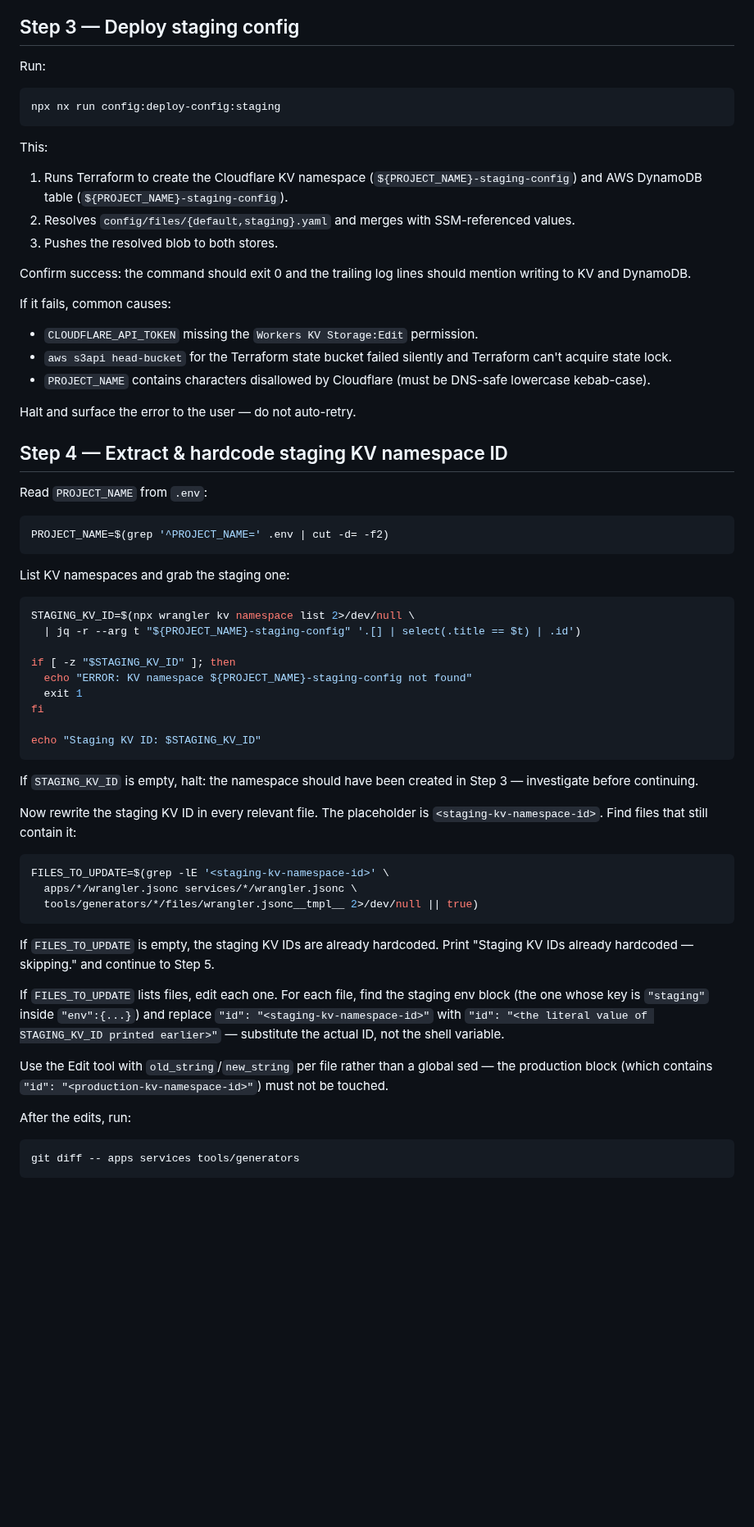
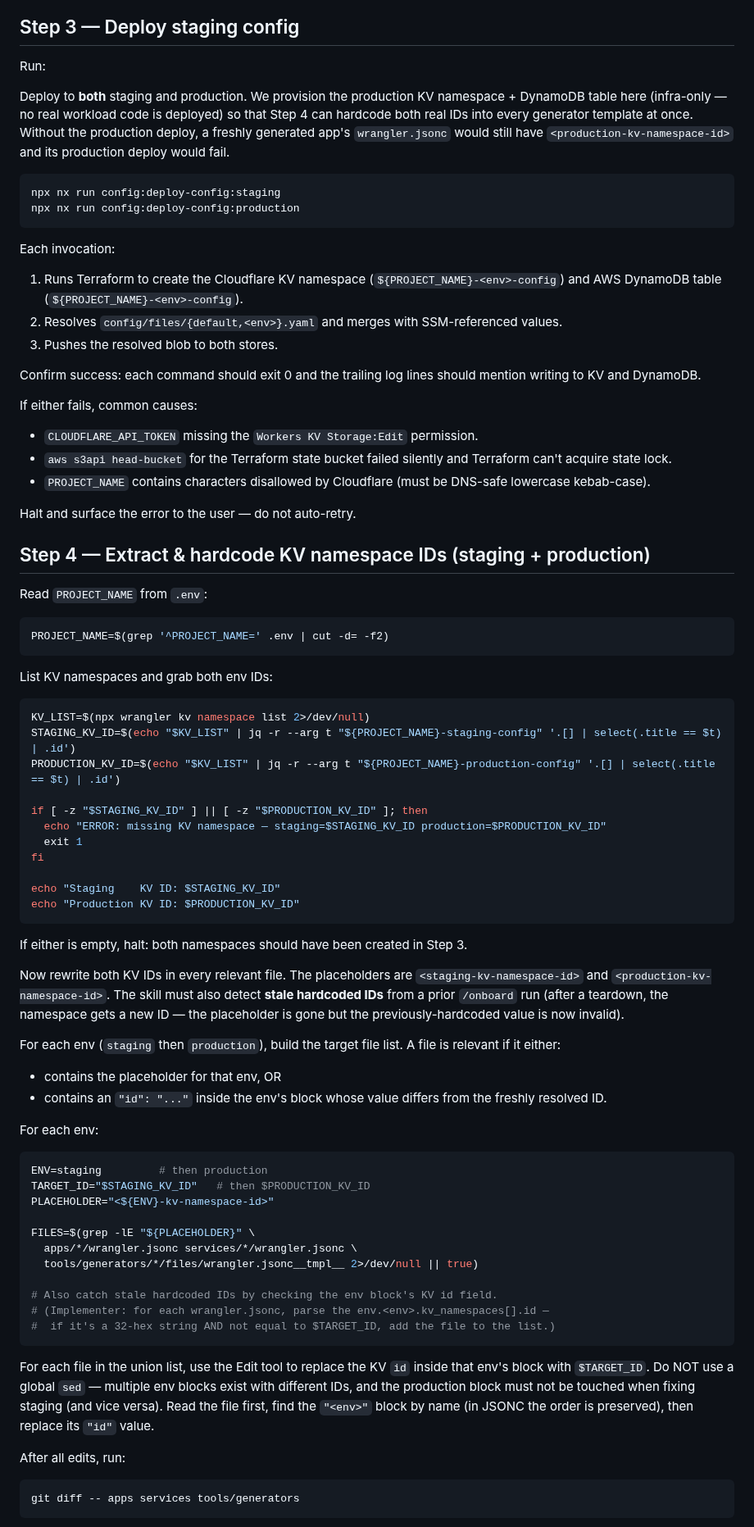
Before and after one commit to barrysteyn/nx-launchpad, a Markdown page: .claude/commands/onboard.md, the part around one of its changes. Shown at 82% size. GitHub-like rendering; blank space fills up the shorter version.

Commit message:
feat(onboard): provision config for both staging and production
The production KV namespace + DynamoDB table previously did not
exist until the first production deploy via CI. Until that happened,
every generated app's wrangler.jsonc carried <production-kv-namespace-id>
as a placeholder, and any first production deploy failed.

Provision production config infra during /onboard alongside staging
(infra-only — no workload code is deployed). Step 4 now extracts
BOTH KV namespace IDs and hardcodes them across all wrangler.jsonc
templates in one pass.

Step 4 also now detects stale hardcoded IDs from a prior /onboard
cycle (after teardown+rebuild, the namespace gets a new ID — the
placeholder is gone but the previously-hardcoded value is now
invalid). The placeholder-only filter from before silently skipped
those files.

The teardown skill now loops both staging and production to reverse
the new production provision.

````diff
--- a/.claude/commands/onboard.md
+++ b/.claude/commands/onboard.md
@@ -372,25 +372,28 @@ Print:
 
 Run:
 
+Deploy to **both** staging and production. We provision the production KV namespace + DynamoDB table here (infra-only — no real workload code is deployed) so that Step 4 can hardcode both real IDs into every generator template at once. Without the production deploy, a freshly generated app's `wrangler.jsonc` would still have `<production-kv-namespace-id>` and its production deploy would fail.
+
 ```bash
 npx nx run config:deploy-config:staging
+npx nx run config:deploy-config:production
 ```
 
-This:
-1. Runs Terraform to create the Cloudflare KV namespace (`${PROJECT_NAME}-staging-config`) and AWS DynamoDB table (`${PROJECT_NAME}-staging-config`).
-2. Resolves `config/files/{default,staging}.yaml` and merges with SSM-referenced values.
+Each invocation:
+1. Runs Terraform to create the Cloudflare KV namespace (`${PROJECT_NAME}-<env>-config`) and AWS DynamoDB table (`${PROJECT_NAME}-<env>-config`).
+2. Resolves `config/files/{default,<env>}.yaml` and merges with SSM-referenced values.
 3. Pushes the resolved blob to both stores.
 
-Confirm success: the command should exit 0 and the trailing log lines should mention writing to KV and DynamoDB.
+Confirm success: each command should exit 0 and the trailing log lines should mention writing to KV and DynamoDB.
 
-If it fails, common causes:
+If either fails, common causes:
 - `CLOUDFLARE_API_TOKEN` missing the `Workers KV Storage:Edit` permission.
 - `aws s3api head-bucket` for the Terraform state bucket failed silently and Terraform can't acquire state lock.
 - `PROJECT_NAME` contains characters disallowed by Cloudflare (must be DNS-safe lowercase kebab-case).
 
 Halt and surface the error to the user — do not auto-retry.
 
-## Step 4 — Extract & hardcode staging KV namespace ID
+## Step 4 — Extract & hardcode KV namespace IDs (staging + production)
 
 Read `PROJECT_NAME` from `.env`:
 
@@ -398,37 +401,49 @@ Read `PROJECT_NAME` from `.env`:
 PROJECT_NAME=$(grep '^PROJECT_NAME=' .env | cut -d= -f2)
 ```
 
-List KV namespaces and grab the staging one:
+List KV namespaces and grab both env IDs:
 
 ```bash
-STAGING_KV_ID=$(npx wrangler kv namespace list 2>/dev/null \
-  | jq -r --arg t "${PROJECT_NAME}-staging-config" '.[] | select(.title == $t) | .id')
+KV_LIST=$(npx wrangler kv namespace list 2>/dev/null)
+STAGING_KV_ID=$(echo "$KV_LIST" | jq -r --arg t "${PROJECT_NAME}-staging-config" '.[] | select(.title == $t) | .id')
+PRODUCTION_KV_ID=$(echo "$KV_LIST" | jq -r --arg t "${PROJECT_NAME}-production-config" '.[] | select(.title == $t) | .id')
 
-if [ -z "$STAGING_KV_ID" ]; then
-  echo "ERROR: KV namespace ${PROJECT_NAME}-staging-config not found"
+if [ -z "$STAGING_KV_ID" ] || [ -z "$PRODUCTION_KV_ID" ]; then
+  echo "ERROR: missing KV namespace — staging=$STAGING_KV_ID production=$PRODUCTION_KV_ID"
   exit 1
 fi
 
-echo "Staging KV ID: $STAGING_KV_ID"
+echo "Staging    KV ID: $STAGING_KV_ID"
+echo "Production KV ID: $PRODUCTION_KV_ID"
 ```
 
-If `STAGING_KV_ID` is empty, halt: the namespace should have been created in Step 3 — investigate before continuing.
+If either is empty, halt: both namespaces should have been created in Step 3.
 
-Now rewrite the staging KV ID in every relevant file. The placeholder is `<staging-kv-namespace-id>`. Find files that still contain it:
+Now rewrite both KV IDs in every relevant file. The placeholders are `<staging-kv-namespace-id>` and `<production-kv-namespace-id>`. The skill must also detect **stale hardcoded IDs** from a prior `/onboard` run (after a teardown, the namespace gets a new ID — the placeholder is gone but the previously-hardcoded value is now invalid).
+
+For each env (`staging` then `production`), build the target file list. A file is relevant if it either:
+- contains the placeholder for that env, OR
+- contains an `"id": "..."` inside the env's block whose value differs from the freshly resolved ID.
+
+For each env:
 
 ```bash
-FILES_TO_UPDATE=$(grep -lE '<staging-kv-namespace-id>' \
+ENV=staging         # then production
+TARGET_ID="$STAGING_KV_ID"   # then $PRODUCTION_KV_ID
+PLACEHOLDER="<${ENV}-kv-namespace-id>"
+
+FILES=$(grep -lE "${PLACEHOLDER}" \
   apps/*/wrangler.jsonc services/*/wrangler.jsonc \
   tools/generators/*/files/wrangler.jsonc__tmpl__ 2>/dev/null || true)
+
+# Also catch stale hardcoded IDs by checking the env block's KV id field.
+# (Implementer: for each wrangler.jsonc, parse the env.<env>.kv_namespaces[].id —
+#  if it's a 32-hex string AND not equal to $TARGET_ID, add the file to the list.)
 ```
 
-If `FILES_TO_UPDATE` is empty, the staging KV IDs are already hardcoded. Print "Staging KV IDs already hardcoded — skipping." and continue to Step 5.
+For each file in the union list, use the Edit tool to replace the KV `id` inside that env's block with `$TARGET_ID`. Do NOT use a global `sed` — multiple env blocks exist with different IDs, and the production block must not be touched when fixing staging (and vice versa). Read the file first, find the `"<env>"` block by name (in JSONC the order is preserved), then replace its `"id"` value.
 
-If `FILES_TO_UPDATE` lists files, edit each one. For each file, find the staging env block (the one whose key is `"staging"` inside `"env":{...}`) and replace `"id": "<staging-kv-namespace-id>"` with `"id": "<the literal value of STAGING_KV_ID printed earlier>"` — substitute the actual ID, not the shell variable.
-
-Use the Edit tool with `old_string`/`new_string` per file rather than a global sed — the production block (which contains `"id": "<production-kv-namespace-id>"`) must not be touched.
-
-After the edits, run:
+After all edits, run:
 
 ```bash
 git diff -- apps services tools/generators
````
Also changed, not shown: other parts of .claude/commands/onboard.md (+1 -1 lines), .claude/commands/teardown-onboarding.md (+21 -14 lines).
